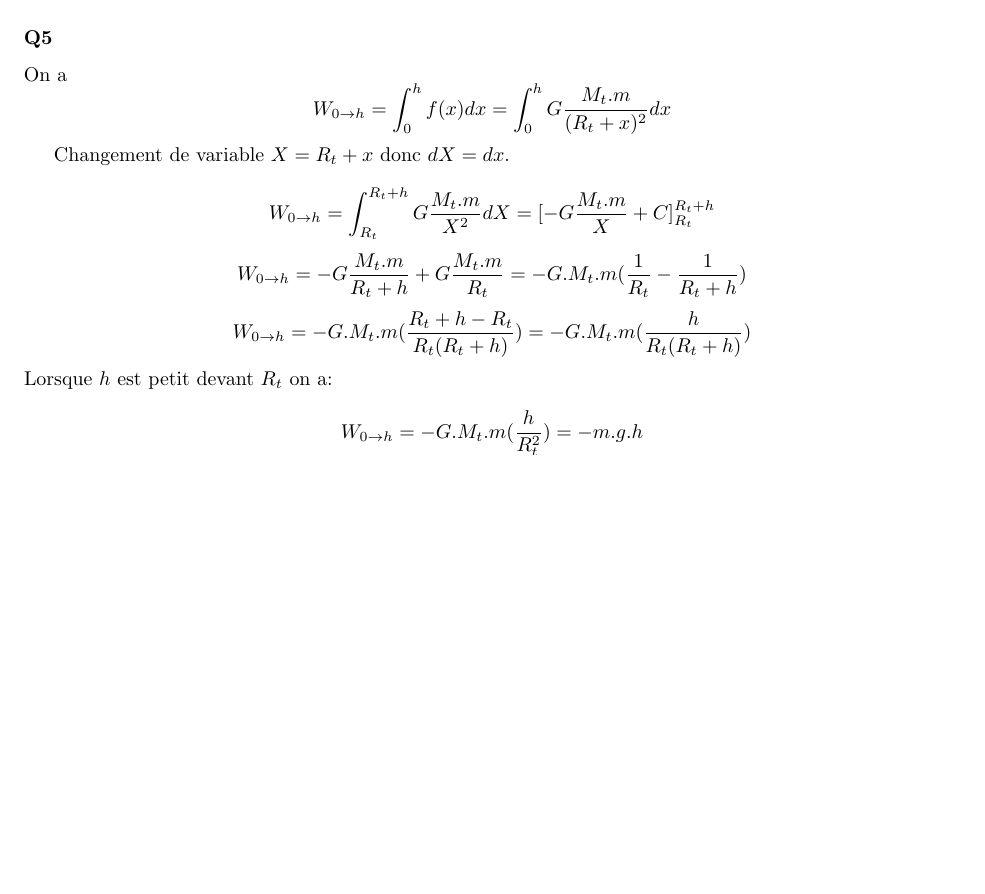
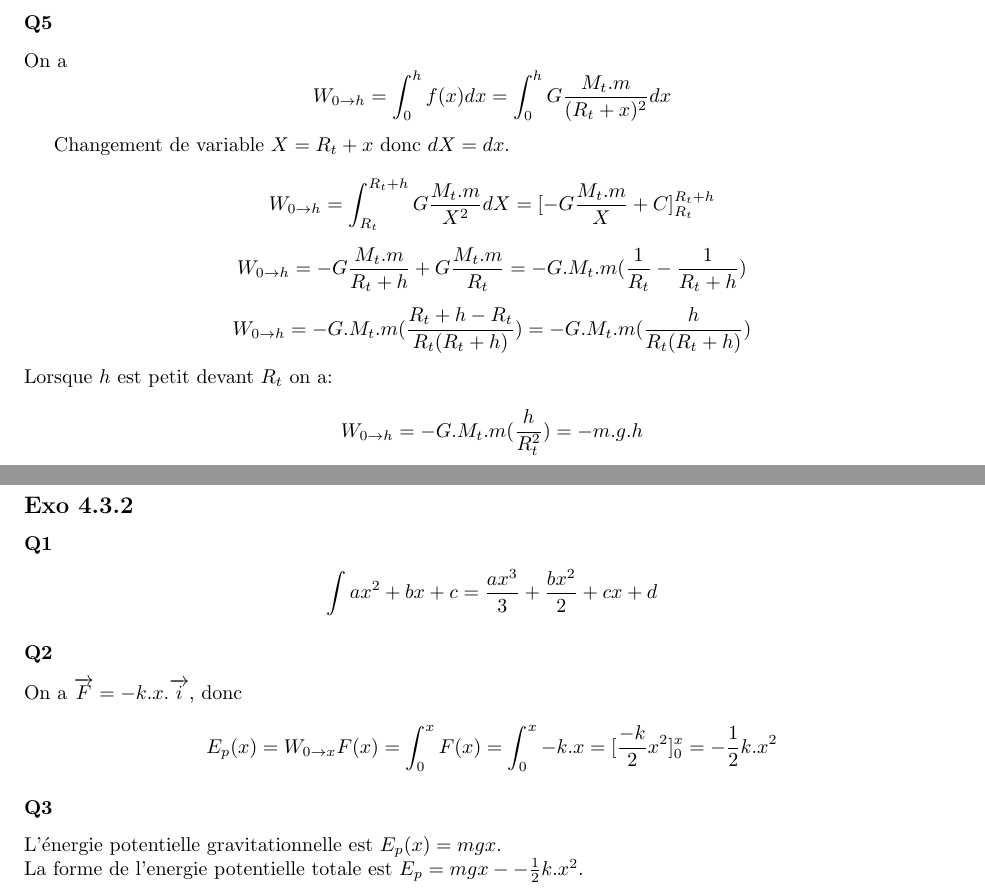
Before and after one commit to PAYRAULT/MPI, a LaTeX book (Phys_101/TD/exo_4_x.tex): part of page 4 of 4 before the commit and two parts of pages 4 and 5 of 5 after it, the two joined at a grey line, cut so that both start at the same text, the shorter picture padded with empty space. Compiled offline with pdfLaTeX.

Commit message:
Phys_101, exo_4.3.2

```diff
--- a/Phys_101/TD/exo_4_x.tex
+++ b/Phys_101/TD/exo_4_x.tex
@@ -238,4 +238,18 @@ Lorsque $h$ est petit devant $R_t$ on a:
 $$W_{0 \to h} =  -G.M_t.m(\frac{h}{R_t^2}) = -m.g.h$$
 
 
+\subsection*{Exo 4.3.2}
+\subsubsection{Q1}
+$$\int ax^2+bx+c = \frac{ax^3}{3} + \frac{bx^2}{2} + cx + d$$
+
+\subsubsection{Q2}
+On a $\overrightarrow{F} = -k.x.\overrightarrow{i}$, donc
+$$E_p(x) = W_{0 \to x}F(x) = \int_0^x F(x) = \int_0^x -k.x = [\frac{-k}{2}x^2]_0^x = -\frac{1}{2}k.x^2$$
+
+\subsubsection{Q3}
+L'\'energie potentielle gravitationnelle est $E_p(x) = mgx$.\\
+La forme de l'energie potentielle totale est $E_p = mgx - -\frac{1}{2}k.x^2$.
+
+
+
 \end{document}
```
Also changed, not shown: Phys_101/TD/exo_4_x.pdf.
